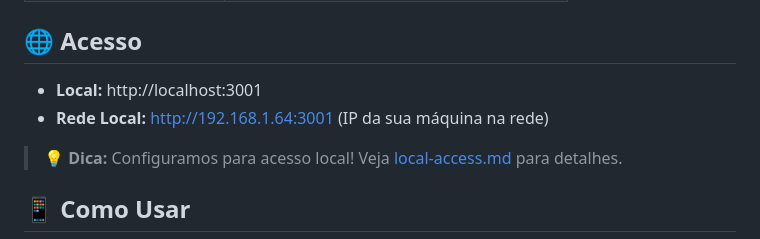
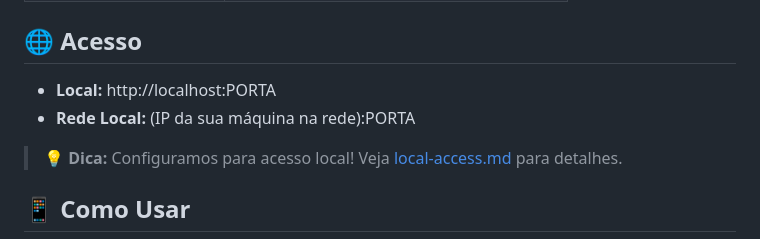
Before and after one commit to Pedro-Augusto-Em/Sistema-Mensageria, a Markdown page: README.md, the part around the change. Drawn GitHub-style.

```diff
--- a/README.md
+++ b/README.md
@@ -84,8 +84,8 @@ Remove apenas usuários de teste, mantendo estrutura.
 
 ## 🌐 Acesso
 
-- **Local:** http://localhost:3001
-- **Rede Local:** http://192.168.1.64:3001 (IP da sua máquina na rede)
+- **Local:** http://localhost:PORTA
+- **Rede Local:** (IP da sua máquina na rede):PORTA
 
 > **💡 Dica:** Configuramos para acesso local! Veja [local-access.md](local-access.md) para detalhes.
 
```
